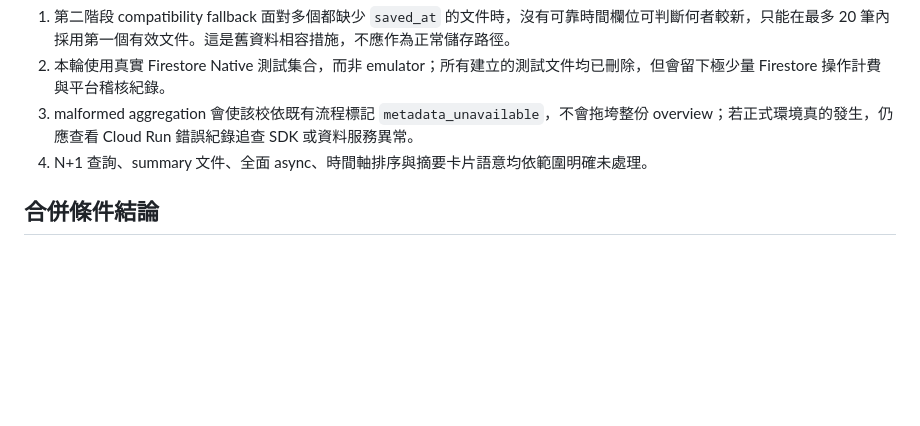
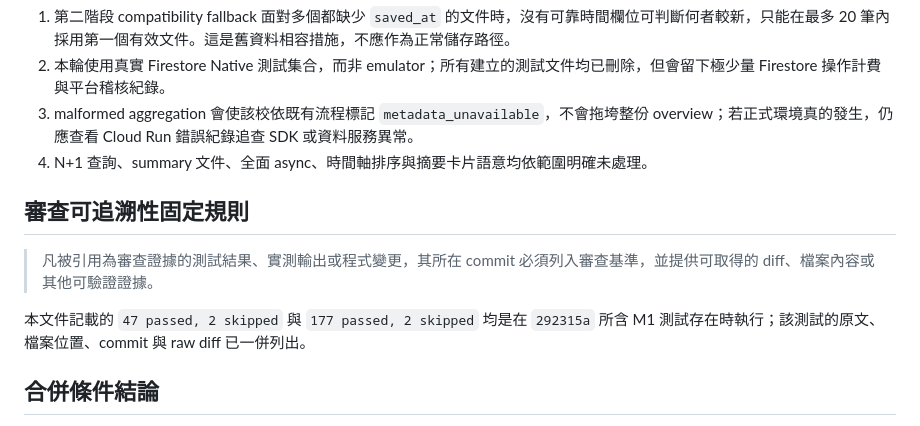
Before and after one commit to smallcannon-arch/schedule-system, a Markdown page: AI_REVIEW_USAGE_OVERVIEW_HARDENED_ROUND2.md, the part around one of its changes. Rendered like a GitHub page; blank space fills up the shorter version.

```diff
--- a/AI_REVIEW_USAGE_OVERVIEW_HARDENED_ROUND2.md
+++ b/AI_REVIEW_USAGE_OVERVIEW_HARDENED_ROUND2.md
@@ -220,6 +259,12 @@ pytest.exe -o pythonpath=. -q tests
 3. malformed aggregation 會使該校依既有流程標記 `metadata_unavailable`，不會拖垮整份 overview；若正式環境真的發生，仍應查看 Cloud Run 錯誤紀錄追查 SDK 或資料服務異常。
 4. N+1 查詢、summary 文件、全面 async、時間軸排序與摘要卡片語意均依範圍明確未處理。
 
+## 審查可追溯性固定規則
+
+> 凡被引用為審查證據的測試結果、實測輸出或程式變更，其所在 commit 必須列入審查基準，並提供可取得的 diff、檔案內容或其他可驗證證據。
+
+本文件記載的 `47 passed, 2 skipped` 與 `177 passed, 2 skipped` 均是在 `292315a` 所含 M1 測試存在時執行；該測試的原文、檔案位置、commit 與 raw diff 已一併列出。
+
 ## 合併條件結論
 
 B01 的真實 SDK 驗證、12 筆 aggregation、legacy query、index、乾淨環境與 Python 3.12 CI 均已通過；第三方審查 M1 亦已用真實 `DocumentReference` 契約確認。第二輪技術門檻已滿足，可進入人工審查與合併決策；目前 PR 維持 Draft，尚未合併或部署。
```
Also changed, not shown: other parts of AI_REVIEW_USAGE_OVERVIEW_HARDENED_ROUND2.md (+47 -8 lines).
